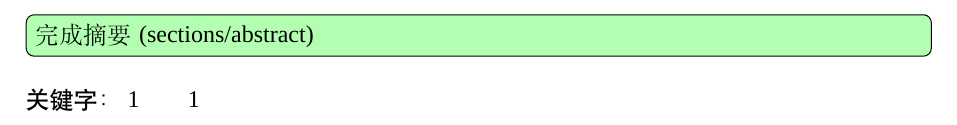
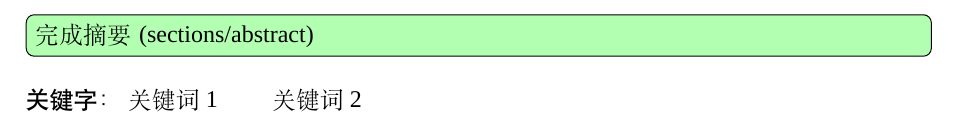
Before and after one commit to chenboshuo/cumcm_template, a LaTeX thesis (thesis/main.tex, which reads thesis/cumcmthesis.cls, thesis/sections/abstract.tex): part of page 1 of 5, cut so that both start at the same text. Compiled offline with XeLaTeX; a missing font is replaced by an installed copy or a similar font.

Commit message:
:wheelchair: 增加更多提示

```diff
--- a/thesis/cumcmthesis.cls
+++ b/thesis/cumcmthesis.cls
@@ -181,16 +181,16 @@ Just choose `xelatex', no `pdflatex' or `latex' and so on.}
 % \setsansfont{Arimo} % Linux fc-match Arial 替代品
 
 % windowws 字体出现问题使用这一段设置
-% \setCJKfamilyfont{kai}[AutoFakeBold]{simkai.ttf}
-% \newcommand*{\kai}{\CJKfamily{kai}}
-% \setCJKfamilyfont{song}[AutoFakeBold]{SimSun}
-% \newcommand*{\song}{\CJKfamily{song}}
+\setCJKfamilyfont{kai}[AutoFakeBold]{simkai.ttf}
+\newcommand*{\kai}{\CJKfamily{kai}}
+\setCJKfamilyfont{song}[AutoFakeBold]{SimSun}
+\newcommand*{\song}{\CJKfamily{song}}
 
 % linux 字体出现问题使用这一段设置
-\setCJKfamilyfont{KaiTi}[AutoFakeBold]{simkai.ttf}
-\newcommand*{\kai}{\CJKfamily{kai}}
-\setCJKfamilyfont{SimSun}[AutoFakeBold]{SimSun}
-\newcommand*{\song}{\CJKfamily{song}}
+% \setCJKfamilyfont{KaiTi}[AutoFakeBold]{simkai.ttf}
+% \newcommand*{\kai}{\CJKfamily{kai}}
+% \setCJKfamilyfont{SimSun}[AutoFakeBold]{SimSun}
+% \newcommand*{\song}{\CJKfamily{song}}
 
 \renewcommand\normalsize{%
 	\@setfontsize\normalsize{12.05}{14.45}%
--- a/thesis/main.tex
+++ b/thesis/main.tex
@@ -4,21 +4,26 @@
 
 % \PassOptionsToPackage{disable}{todonotes} % 关闭todo标签
 
-% \documentclass{cumcmthesis}
+% \documentclass{cumcmthesis} % 带封面的版本
 \documentclass[withoutpreface,bwprint]{cumcmthesis} %去掉封面与编号页
 
 % 基本信息
-  \title{}
+  \title{} % 文章标题写到这里
   \tihao{}
   \baominghao{}
   \schoolname{}
-  \membera{}
+  \membera{} % 成员
   \memberb{}
   \memberc{}
   \supervisor{}
   \yearinput{2020}
   \monthinput{9}
   \dayinput{13}
+
+% 载入路径
+\makeatletter
+\def\input@path{{sections/}{figures/}{../figures/}}
+\makeatother
 
 \usepackage{subfiles}  % Best loaded last in the preamble
 \begin{document}
--- a/thesis/sections/abstract.tex
+++ b/thesis/sections/abstract.tex
@@ -5,6 +5,8 @@
 \begin{abstract}
   \todo[color=green!30]{完成摘要 (sections/abstract)}
 
-  \keywords{1\qquad 1 }
+  \keywords{关键词1 \qquad
+    关键词2
+  }
 \end{abstract}
 \end{document}
```
Also changed, not shown: README.md, thesis/figures/missfigures.png (added), thesis/main.pdf, thesis/main.tex (3 more changed lines).
